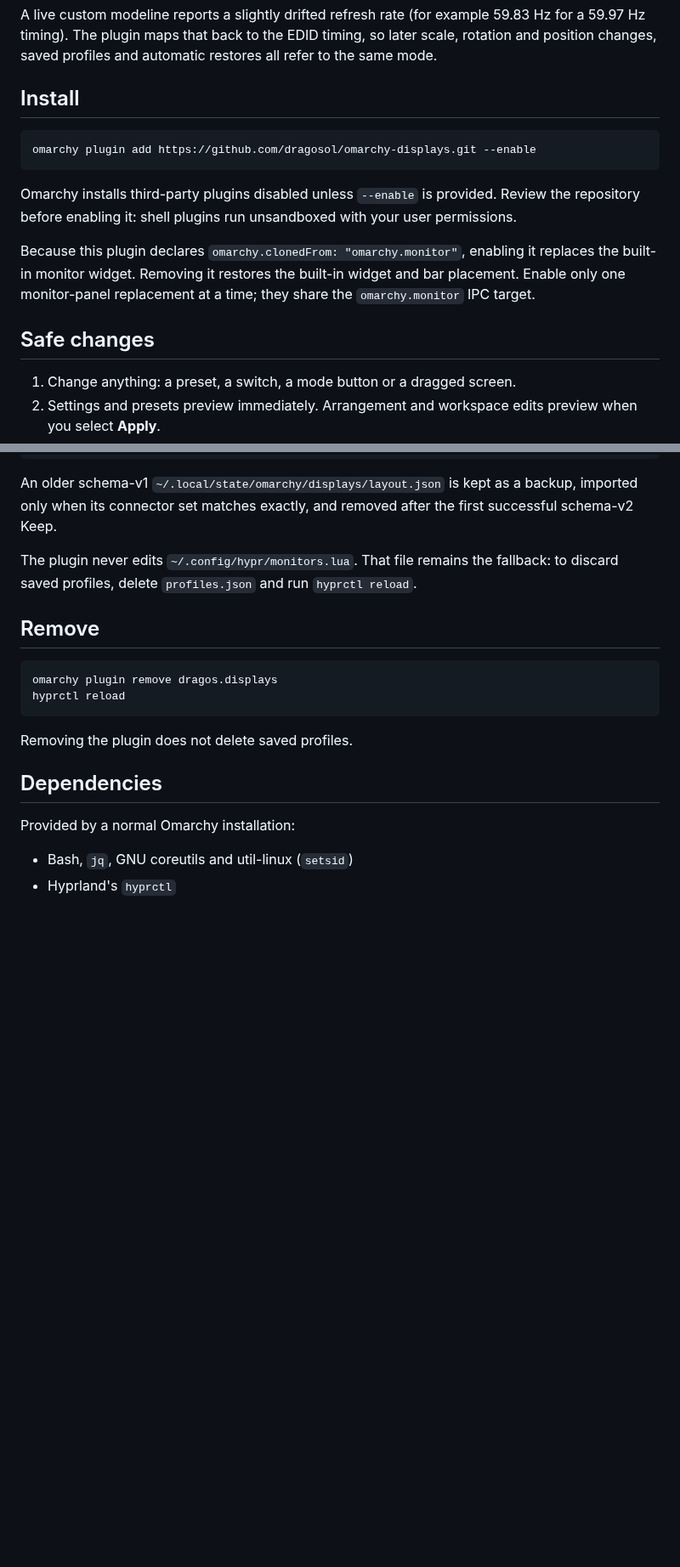
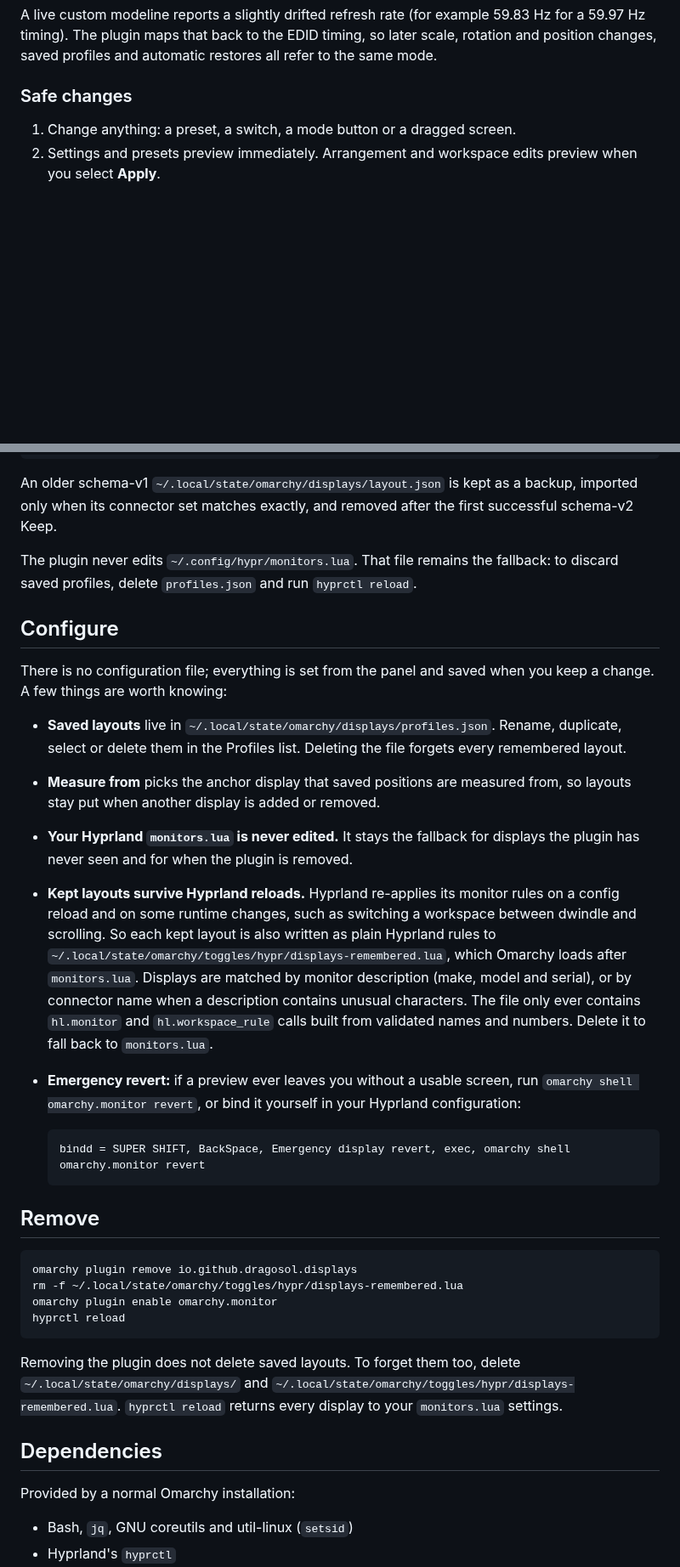
Before and after one commit to dragosol/omarchy-better-displays, a Markdown page: README.md, 2 parts joined by grey strips. Shown at 85% size. Rendered like a GitHub page; blank space fills up the shorter version.

````diff
--- a/README.md
+++ b/README.md
@@ -60,22 +90,7 @@ A live custom modeline reports a slightly drifted refresh rate (for example
 so later scale, rotation and position changes, saved profiles and automatic
 restores all refer to the same mode.
 
-## Install
-
-```bash
-omarchy plugin add https://github.com/dragosol/omarchy-displays.git --enable
-```
-
-Omarchy installs third-party plugins disabled unless `--enable` is provided.
-Review the repository before enabling it: shell plugins run unsandboxed with
-your user permissions.
-
-Because this plugin declares `omarchy.clonedFrom: "omarchy.monitor"`, enabling
-it replaces the built-in monitor widget. Removing it restores the built-in
-widget and bar placement. Enable only one monitor-panel replacement at a time;
-they share the `omarchy.monitor` IPC target.
-
-## Safe changes
+### Safe changes
 
 1. Change anything: a preset, a switch, a mode button or a dragged screen.
 2. Settings and presets preview immediately. Arrangement and workspace edits
@@ -142,14 +157,49 @@ The plugin never edits `~/.config/hypr/monitors.lua`. That file remains the
 fallback: to discard saved profiles, delete `profiles.json` and run
 `hyprctl reload`.
 
+## Configure
+
+There is no configuration file; everything is set from the panel and saved when
+you keep a change. A few things are worth knowing:
+
+- **Saved layouts** live in `~/.local/state/omarchy/displays/profiles.json`.
+  Rename, duplicate, select or delete them in the Profiles list. Deleting the
+  file forgets every remembered layout.
+- **Measure from** picks the anchor display that saved positions are measured
+  from, so layouts stay put when another display is added or removed.
+- **Your Hyprland `monitors.lua` is never edited.** It stays the fallback for
+  displays the plugin has never seen and for when the plugin is removed.
+- **Kept layouts survive Hyprland reloads.** Hyprland re-applies its monitor
+  rules on a config reload and on some runtime changes, such as switching a
+  workspace between dwindle and scrolling. So each kept layout is also written
+  as plain Hyprland rules to
+  `~/.local/state/omarchy/toggles/hypr/displays-remembered.lua`, which Omarchy
+  loads after `monitors.lua`. Displays are matched by monitor description (make,
+  model and serial), or by connector name when a description contains unusual
+  characters. The file only ever contains `hl.monitor` and `hl.workspace_rule`
+  calls built from validated names and numbers. Delete it to fall back to
+  `monitors.lua`.
+- **Emergency revert:** if a preview ever leaves you without a usable screen,
+  run `omarchy shell omarchy.monitor revert`, or bind it yourself in your
+  Hyprland configuration:
+
+  ```text
+  bindd = SUPER SHIFT, BackSpace, Emergency display revert, exec, omarchy shell omarchy.monitor revert
+  ```
+
 ## Remove
 
 ```bash
-omarchy plugin remove dragos.displays
+omarchy plugin remove io.github.dragosol.displays
+rm -f ~/.local/state/omarchy/toggles/hypr/displays-remembered.lua
+omarchy plugin enable omarchy.monitor
 hyprctl reload
 ```
 
-Removing the plugin does not delete saved profiles.
+Removing the plugin does not delete saved layouts. To forget them too, delete
+`~/.local/state/omarchy/displays/` and
+`~/.local/state/omarchy/toggles/hypr/displays-remembered.lua`. `hyprctl reload`
+returns every display to your `monitors.lua` settings.
 
 ## Dependencies
 
````
Also changed, not shown: other parts of README.md (+33 -3 lines), CHANGELOG.md (+7 -1 lines), preview.png (added), 5 other files.
